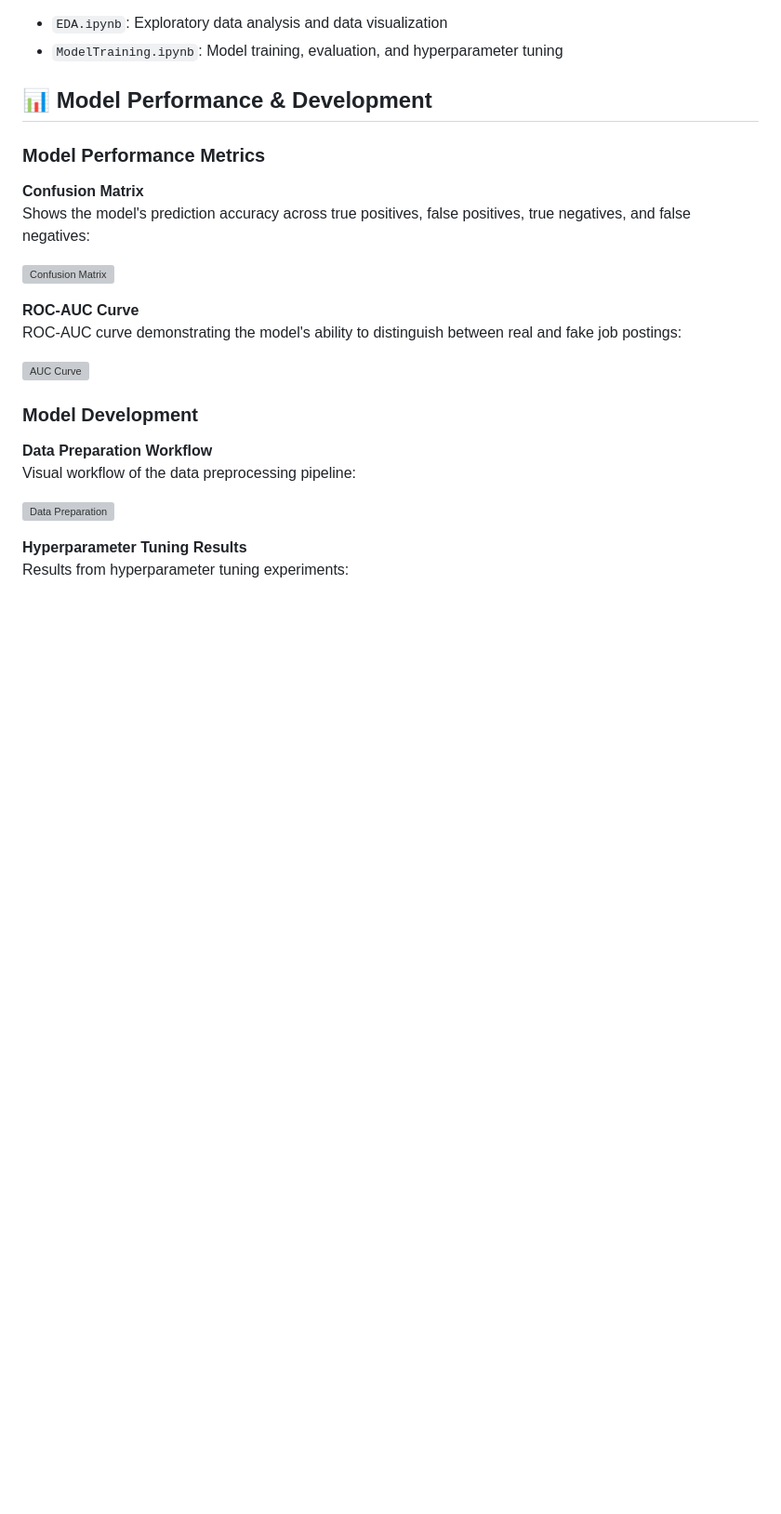
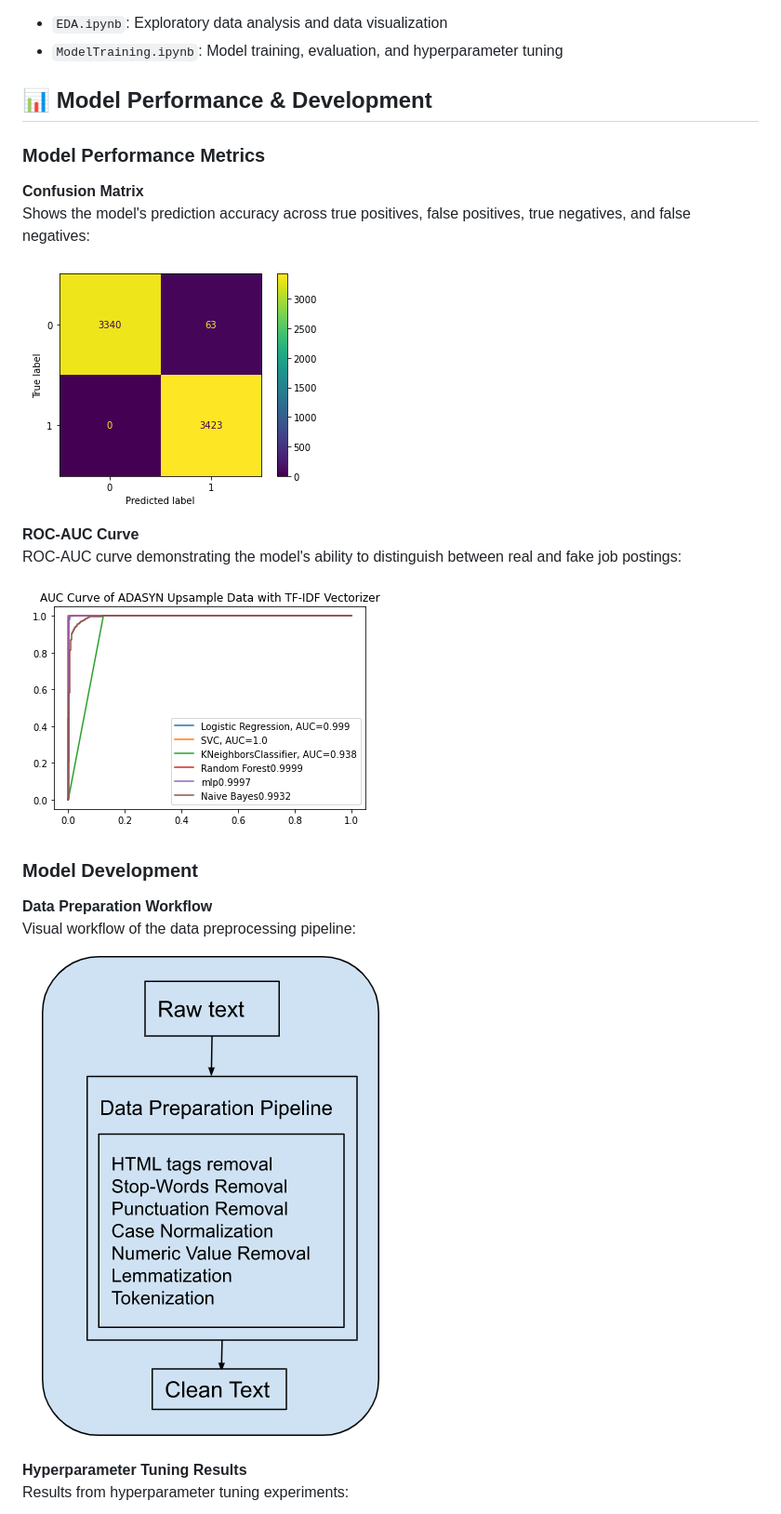
Before and after one commit to M-VIG-NESH/Fake-Job-postings-detection-ML-NLP, a Markdown page: README.md, the part around one of its changes. Shown at 93% size. Drawn GitHub-style; blank space fills up the shorter version; grey boxes are pictures that could not be loaded.

```diff
--- a/README.md
+++ b/README.md
@@ -138,19 +133,19 @@ The model training process is documented in the Jupyter notebooks:
 **Confusion Matrix**
 Shows the model's prediction accuracy across true positives, false positives, true negatives, and false negatives:
 
-![Confusion Matrix](Image%20Folder/confusion_matrix_of_optimalmodel.png)
+![Confusion Matrix](Images/confusion_matrix_of_optimalmodel.png)
 
 **ROC-AUC Curve**
 ROC-AUC curve demonstrating the model's ability to distinguish between real and fake job postings:
 
-![AUC Curve](Image%20Folder/AUC_Curve_of%20ADASYN_TF-IDF.png)
+![AUC Curve](Images/AUC_Curve_of%20ADASYN_TF-IDF.png)
 
 ### Model Development
 
 **Data Preparation Workflow**
 Visual workflow of the data preprocessing pipeline:
 
-![Data Preparation](Image%20Folder/data_preparation.png)
+![Data Preparation](Images/data_preparation.png)
 
 **Hyperparameter Tuning Results**
 Results from hyperparameter tuning experiments:
```
Also changed, not shown: other parts of README.md (+3 -8 lines).
